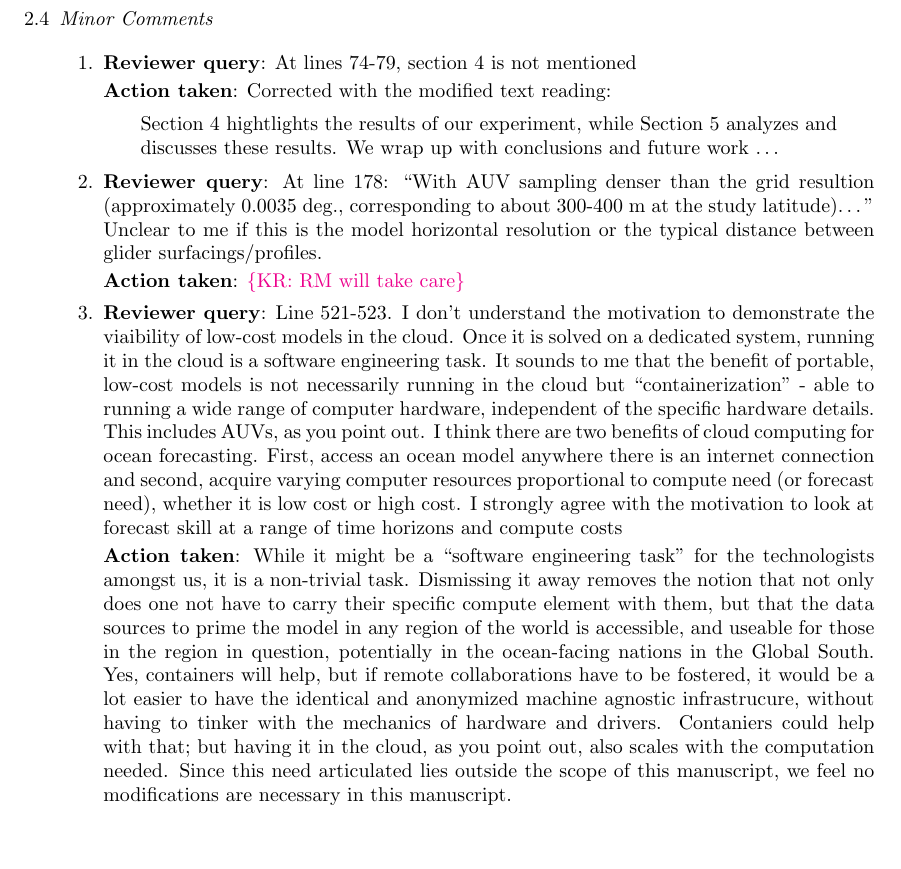
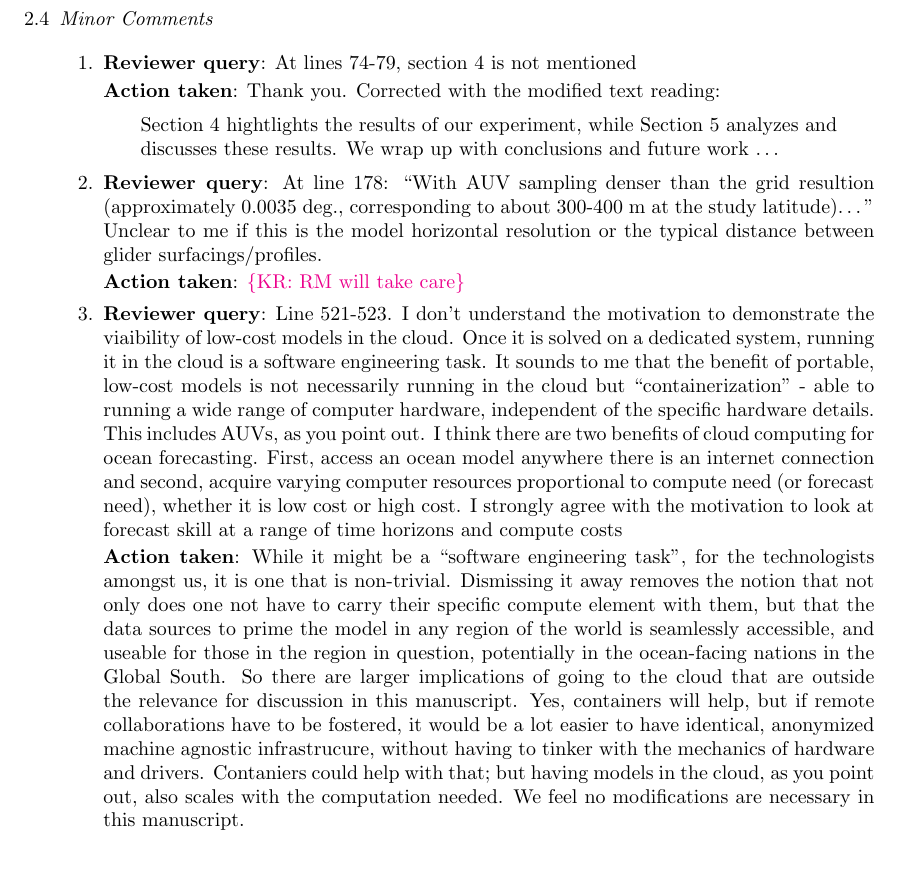
Before and after one commit to kanna/natcomm25, a LaTeX document (review/answers-to-reviewers.tex): part of page 6 of 7, cut so that both start at the same text, the shorter picture padded with empty space. Compiled offline with pdfLaTeX.

Commit message:
review updates

```diff
--- a/review/answers-to-reviewers.tex
+++ b/review/answers-to-reviewers.tex
@@ -497,7 +497,7 @@ the updated manuscript.
 
   \reply: At lines 74-79, section 4 is not mentioned
 
-  \action: Corrected with the modified text reading:
+  \action: Thank you. Corrected with the modified text reading:
 
 
   \begin{quote}
@@ -535,21 +535,22 @@ the updated manuscript.
     motivation to look at forecast skill at a range of time horizons and
     compute costs
 
-    \action: While it might be a ``software engineering task'' for the
-    technologists amongst us, it is a non-trivial task. Dismissing it
-    away removes the notion that not only does one not have to carry
-    their specific compute element with them, but that the data
-    sources to prime the model in any region of the world is
-    accessible, and useable for those in the region in question,
-    potentially in the ocean-facing nations in the Global South. Yes,
-    containers will help, but if remote collaborations have to be
-    fostered, it would be a lot easier to have the identical and
-    anonymized machine agnostic infrastrucure, without having to
-    tinker with the mechanics of hardware and drivers. Contaniers
-    could help with that; but having it in the cloud, as you point
-    out, also scales with the computation needed. Since this need
-    articulated lies outside the scope of this manuscript, we feel no
-    modifications are necessary in this manuscript.
+    \action: While it might be a ``software engineering task'', for
+    the technologists amongst us, it is one that is
+    non-trivial. Dismissing it away removes the notion that not only
+    does one not have to carry their specific compute element with
+    them, but that the data sources to prime the model in any region
+    of the world is seamlessly accessible, and useable for those in
+    the region in question, potentially in the ocean-facing nations in
+    the Global South. So there are larger implications of going to the
+    cloud that are outside the relevance for discussion in this
+    manuscript. Yes, containers will help, but if remote
+    collaborations have to be fostered, it would be a lot easier to
+    have identical, anonymized machine agnostic infrastrucure, without
+    having to tinker with the mechanics of hardware and
+    drivers. Contaniers could help with that; but having models in the
+    cloud, as you point out, also scales with the computation
+    needed. We feel no modifications are necessary in this manuscript.
 
 
   \end{enumerate}
```
